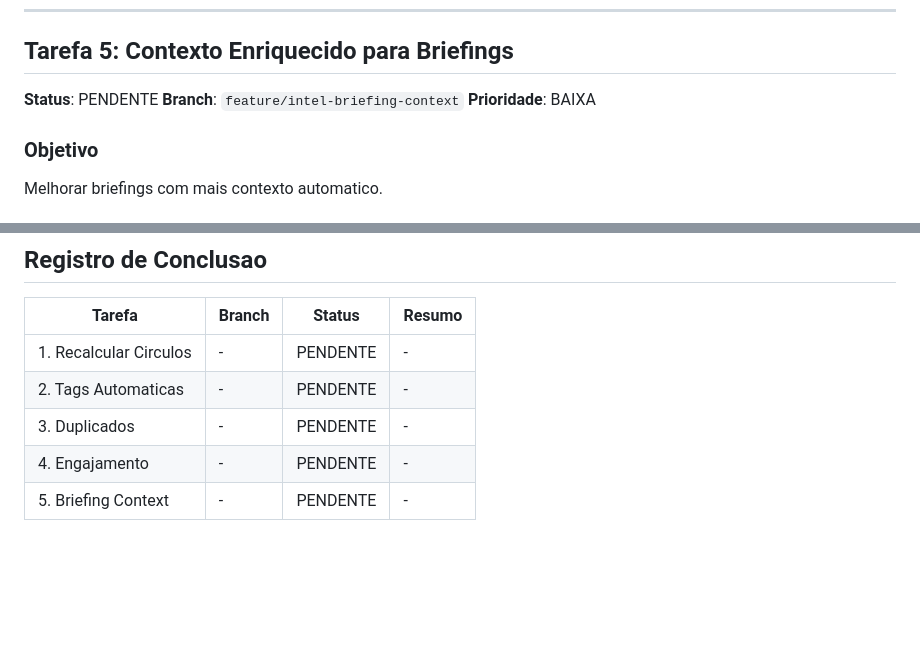
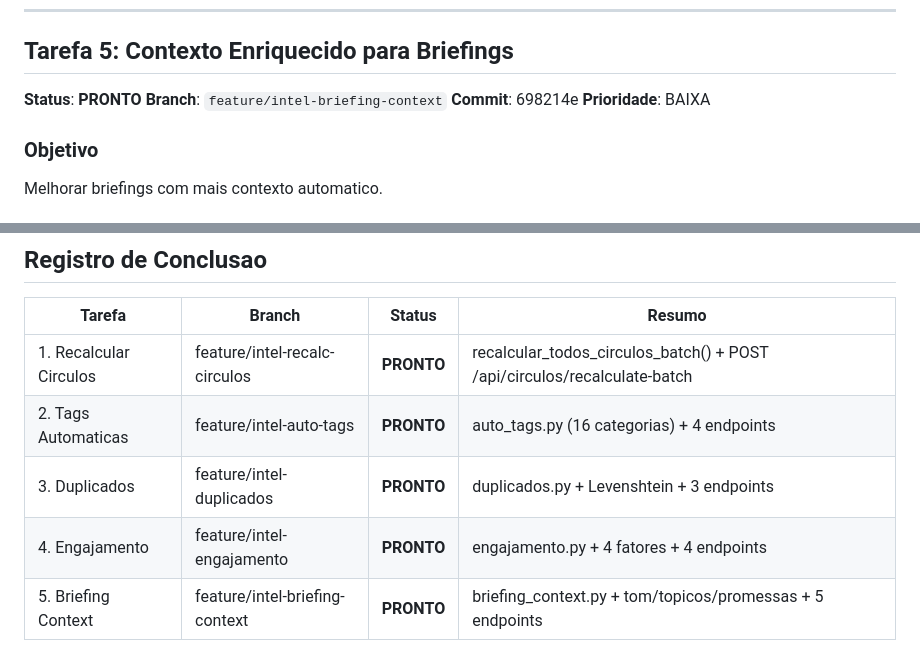
Before and after one commit to renatoprado18/prospect-system-imensiah, a Markdown page: docs/INTEL_TASK_QUEUE.md, 2 parts joined by grey strips. Drawn GitHub-style; blank space fills up the shorter version.

Commit message:
task: All 5 tasks COMPLETE - INTEL queue finished

```diff
--- a/docs/INTEL_TASK_QUEUE.md
+++ b/docs/INTEL_TASK_QUEUE.md
@@ -148,8 +148,9 @@ def calcular_engajamento(contact_id: int) -> Dict:
 
 ## Tarefa 5: Contexto Enriquecido para Briefings
 
-**Status**: PENDENTE
+**Status**: **PRONTO**
 **Branch**: `feature/intel-briefing-context`
+**Commit**: 698214e
 **Prioridade**: BAIXA
 
 ### Objetivo
@@ -167,8 +168,8 @@ Melhorar briefings com mais contexto automatico.
 
 | Tarefa | Branch | Status | Resumo |
 |--------|--------|--------|--------|
-| 1. Recalcular Circulos | - | PENDENTE | - |
-| 2. Tags Automaticas | - | PENDENTE | - |
-| 3. Duplicados | - | PENDENTE | - |
-| 4. Engajamento | - | PENDENTE | - |
-| 5. Briefing Context | - | PENDENTE | - |
+| 1. Recalcular Circulos | feature/intel-recalc-circulos | **PRONTO** | recalcular_todos_circulos_batch() + POST /api/circulos/recalculate-batch |
+| 2. Tags Automaticas | feature/intel-auto-tags | **PRONTO** | auto_tags.py (16 categorias) + 4 endpoints |
+| 3. Duplicados | feature/intel-duplicados | **PRONTO** | duplicados.py + Levenshtein + 3 endpoints |
+| 4. Engajamento | feature/intel-engajamento | **PRONTO** | engajamento.py + 4 fatores + 4 endpoints |
+| 5. Briefing Context | feature/intel-briefing-context | **PRONTO** | briefing_context.py + tom/topicos/promessas + 5 endpoints |
```
